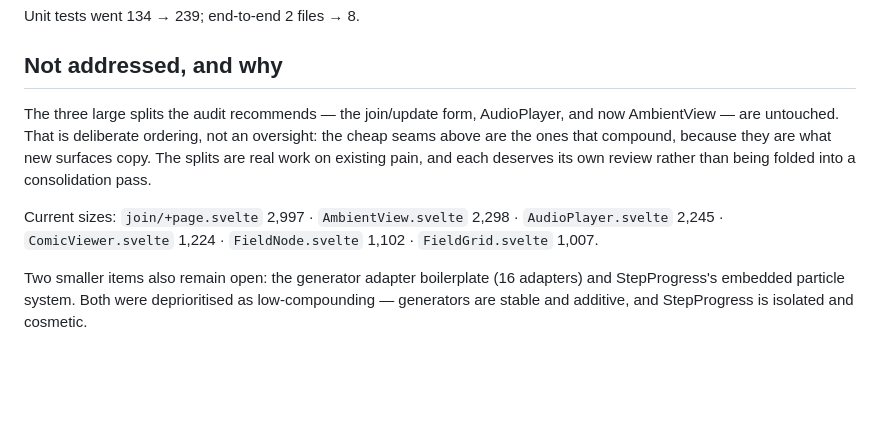
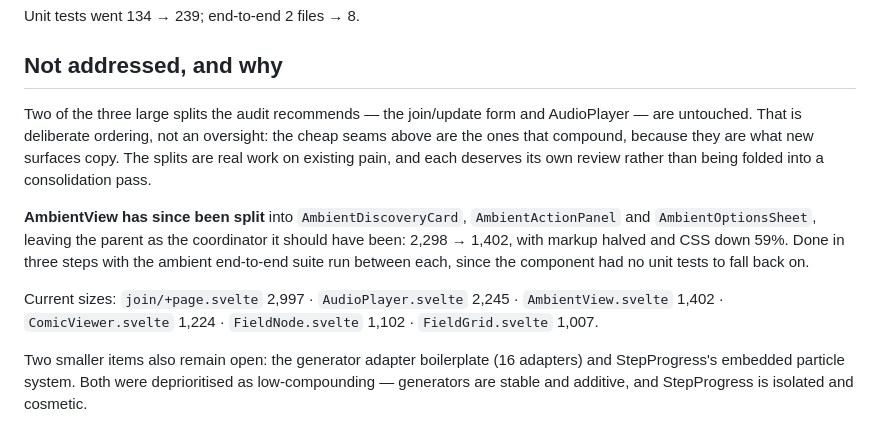
Before and after one commit to XTREEMMAK/indienodes, a Markdown page: docs/codebase-audit-2026-08-21.md, the part around the change. GitHub-like rendering; blank space fills up the shorter version.

Commit message:
docs: record the AmbientView split in the audit revisit
Updates the revisit's "not addressed" section and size table now that
AmbientView has been split. Two of the three large splits remain — the
join/update form and AudioPlayer.

Co-Authored-By: Claude Opus 5 <noreply@anthropic.com>

```diff
--- a/docs/codebase-audit-2026-08-21.md
+++ b/docs/codebase-audit-2026-08-21.md
@@ -272,14 +272,19 @@ Unit tests went 134 → 239; end-to-end 2 files → 8.
 
 ## Not addressed, and why
 
-The three large splits the audit recommends — the join/update form, AudioPlayer, and now
-AmbientView — are untouched. That is deliberate ordering, not an oversight: the cheap
+Two of the three large splits the audit recommends — the join/update form and
+AudioPlayer — are untouched. That is deliberate ordering, not an oversight: the cheap
 seams above are the ones that compound, because they are what new surfaces copy. The
 splits are real work on existing pain, and each deserves its own review rather than being
 folded into a consolidation pass.
 
-Current sizes: `join/+page.svelte` 2,997 · `AmbientView.svelte` 2,298 ·
-`AudioPlayer.svelte` 2,245 · `ComicViewer.svelte` 1,224 · `FieldNode.svelte` 1,102 ·
+**AmbientView has since been split** into `AmbientDiscoveryCard`, `AmbientActionPanel`
+and `AmbientOptionsSheet`, leaving the parent as the coordinator it should have been:
+2,298 → 1,402, with markup halved and CSS down 59%. Done in three steps with the ambient
+end-to-end suite run between each, since the component had no unit tests to fall back on.
+
+Current sizes: `join/+page.svelte` 2,997 · `AudioPlayer.svelte` 2,245 ·
+`AmbientView.svelte` 1,402 · `ComicViewer.svelte` 1,224 · `FieldNode.svelte` 1,102 ·
 `FieldGrid.svelte` 1,007.
 
 Two smaller items also remain open: the generator adapter boilerplate (16 adapters) and
```
